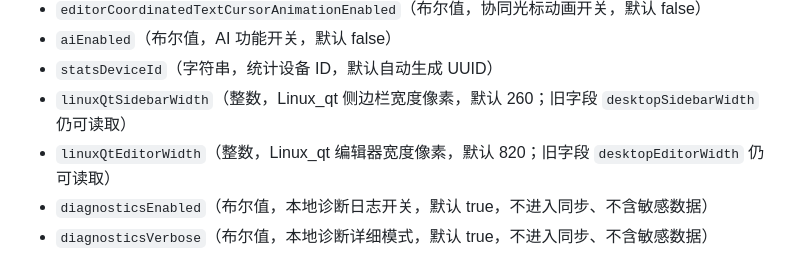
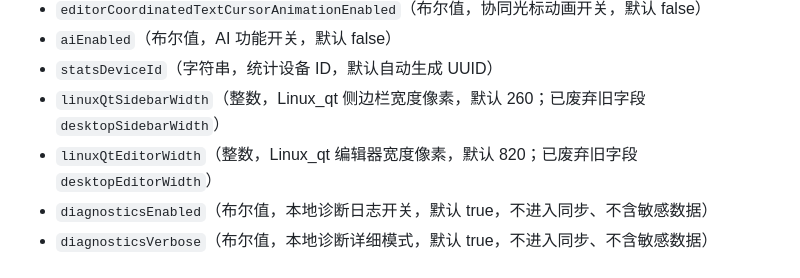
Before and after one commit to Xiwei753/xiezuoruanjian, a Markdown page: docs/settings_schema.md, the part around the change. Rendered like a GitHub page.

```diff
--- a/docs/settings_schema.md
+++ b/docs/settings_schema.md
@@ -41,8 +41,8 @@ Supersedes: None
 - `editorCoordinatedTextCursorAnimationEnabled`（布尔值，协同光标动画开关，默认 false）
 - `aiEnabled`（布尔值，AI 功能开关，默认 false）
 - `statsDeviceId`（字符串，统计设备 ID，默认自动生成 UUID）
-- `linuxQtSidebarWidth`（整数，Linux_qt 侧边栏宽度像素，默认 260；旧字段 `desktopSidebarWidth` 仍可读取）
-- `linuxQtEditorWidth`（整数，Linux_qt 编辑器宽度像素，默认 820；旧字段 `desktopEditorWidth` 仍可读取）
+- `linuxQtSidebarWidth`（整数，Linux_qt 侧边栏宽度像素，默认 260；已废弃旧字段 `desktopSidebarWidth`）
+- `linuxQtEditorWidth`（整数，Linux_qt 编辑器宽度像素，默认 820；已废弃旧字段 `desktopEditorWidth`）
 - `diagnosticsEnabled`（布尔值，本地诊断日志开关，默认 true，不进入同步、不含敏感数据）
 - `diagnosticsVerbose`（布尔值，本地诊断详细模式，默认 true，不进入同步、不含敏感数据）
 
```
Also changed, not shown: docs/desktop_split_contract.md (+1 -1 lines), docs/sync_rules.md (+1 -1 lines).
